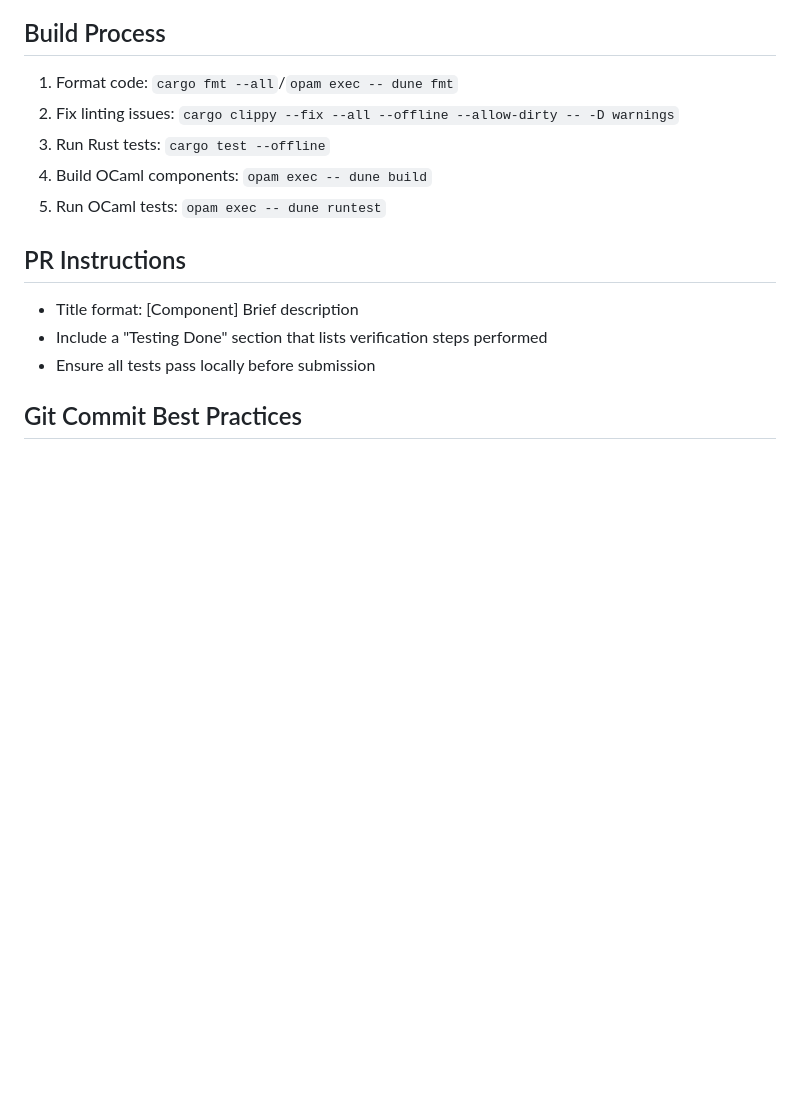
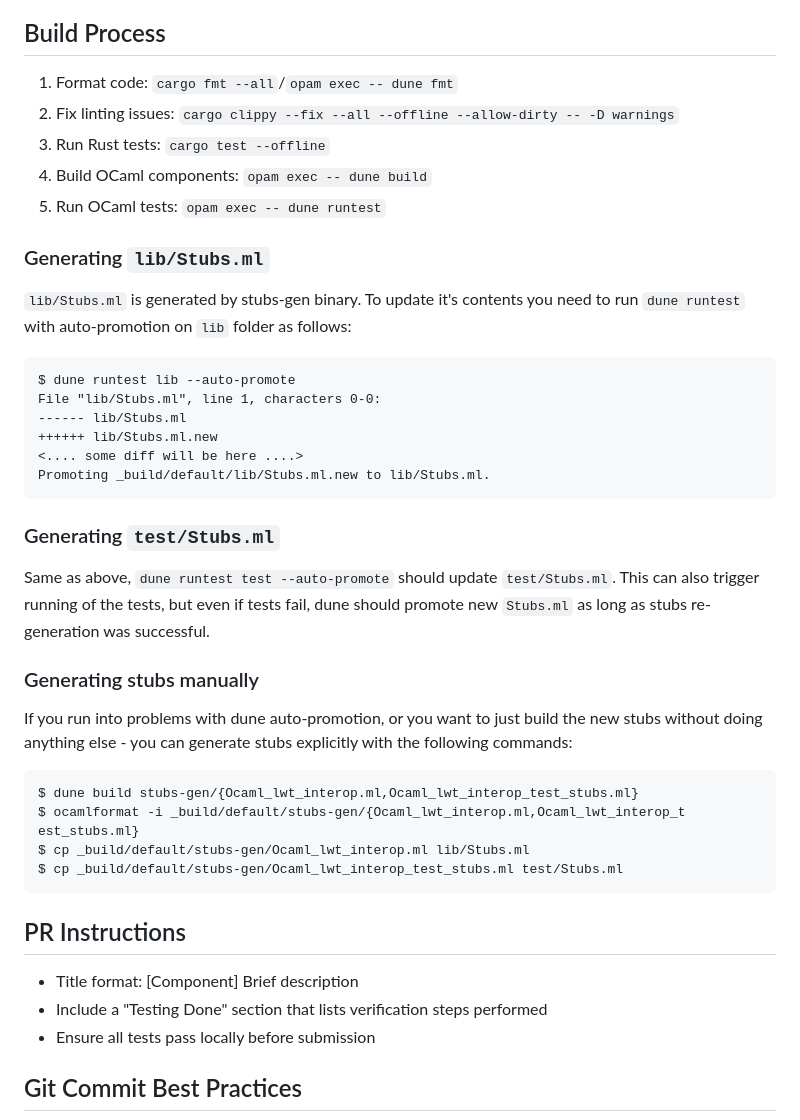
Before and after one commit to Lupus/ocaml-lwt-interop, a Markdown page: AGENTS.md, the part around the change. Rendered like a GitHub page; blank space fills up the shorter version.

Commit message:
Describe stubs generation for agents

````diff
--- a/AGENTS.md
+++ b/AGENTS.md
@@ -28,6 +28,40 @@ This repository contains a mixed OCaml/Rust project where Rust bindings are expo
 3. Run Rust tests: `cargo test --offline`
 4. Build OCaml components: `opam exec -- dune build`
 5. Run OCaml tests: `opam exec -- dune runtest`
+
+### Generating `lib/Stubs.ml`
+
+`lib/Stubs.ml` is generated by stubs-gen binary. To update it's contents you
+need to run `dune runtest` with auto-promotion on `lib` folder as follows:
+
+```
+$ dune runtest lib --auto-promote
+File "lib/Stubs.ml", line 1, characters 0-0:
+------ lib/Stubs.ml
+++++++ lib/Stubs.ml.new
+<.... some diff will be here ....>
+Promoting _build/default/lib/Stubs.ml.new to lib/Stubs.ml.
+```
+
+### Generating `test/Stubs.ml`
+
+Same as above, `dune runtest test --auto-promote` should update `test/Stubs.ml`.
+This can also trigger running of the tests, but even if tests fail, dune should
+promote new `Stubs.ml` as long as stubs re-generation was successful.
+
+### Generating stubs manually
+
+If you run into problems with dune auto-promotion, or you want to just build the
+new stubs without doing anything else - you can generate stubs explicitly with
+the following commands:
+
+```
+$ dune build stubs-gen/{Ocaml_lwt_interop.ml,Ocaml_lwt_interop_test_stubs.ml}
+$ ocamlformat -i _build/default/stubs-gen/{Ocaml_lwt_interop.ml,Ocaml_lwt_interop_t
+est_stubs.ml}
+$ cp _build/default/stubs-gen/Ocaml_lwt_interop.ml lib/Stubs.ml
+$ cp _build/default/stubs-gen/Ocaml_lwt_interop_test_stubs.ml test/Stubs.ml
+```
 
 ## PR Instructions
 - Title format: [Component] Brief description
````
